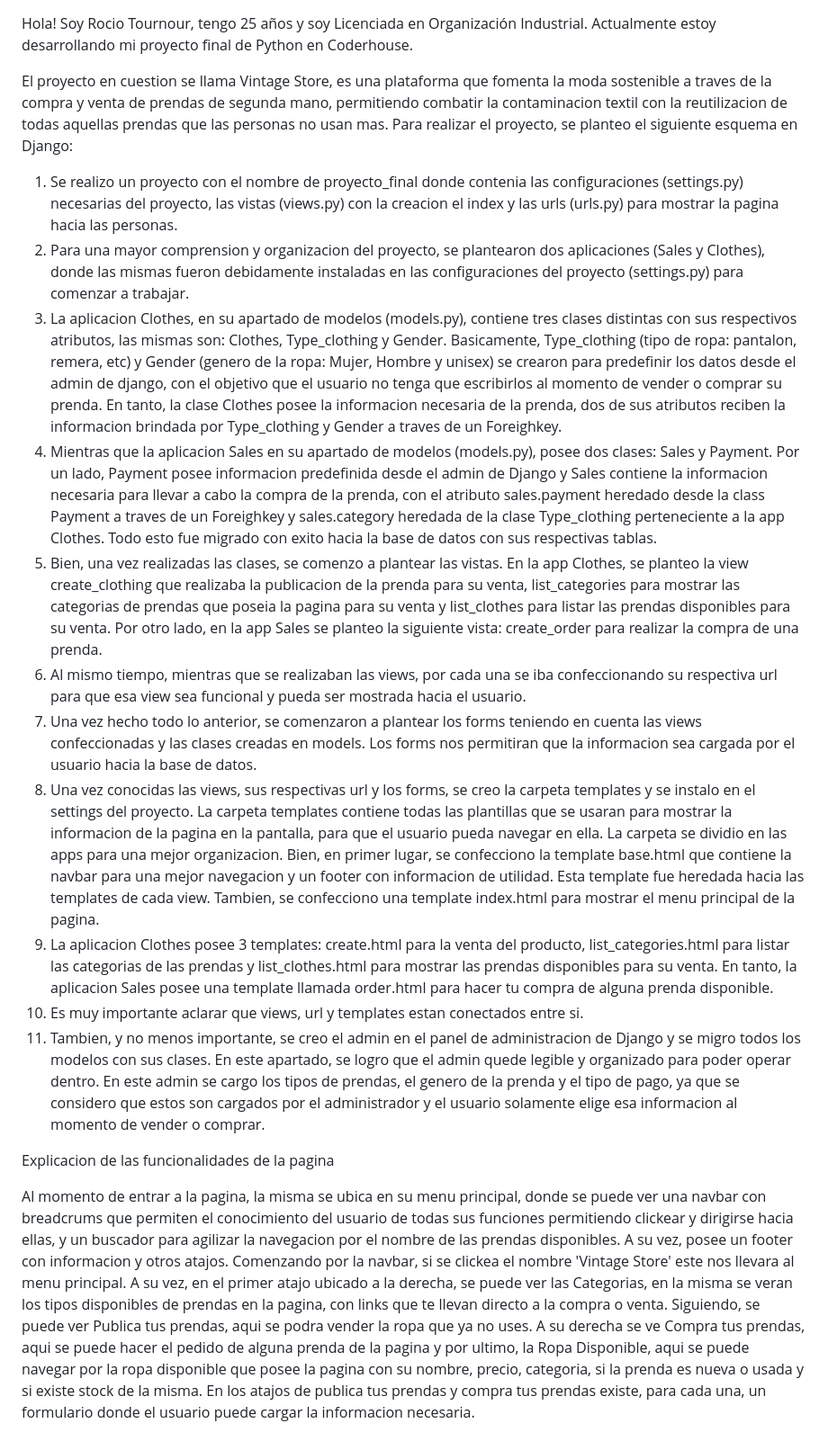
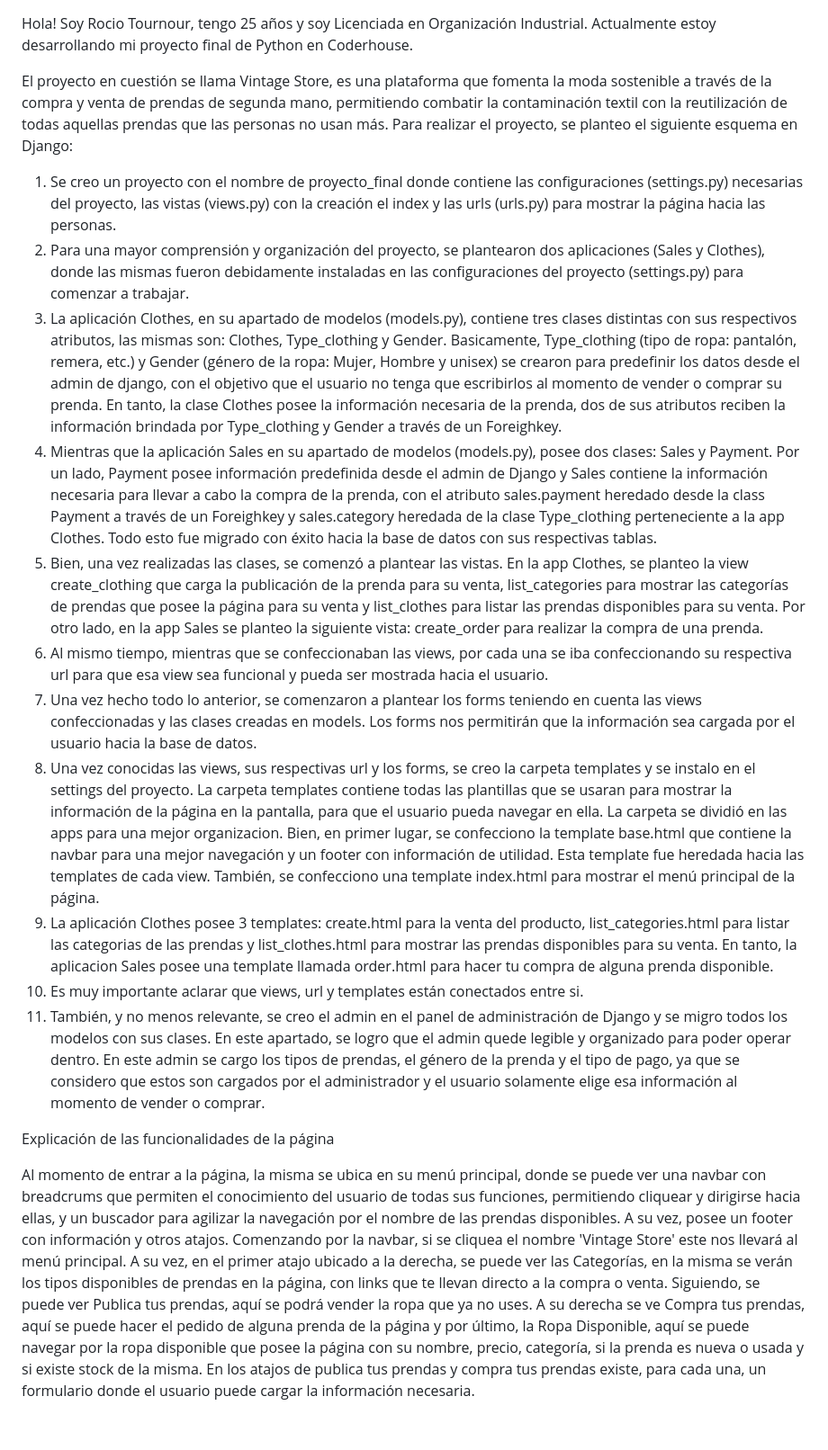
Before and after one commit to rotournour/ProyectoFinal_Python, a Markdown page: README.md, the part around the change. Shown: that part at 90% size. Drawn GitHub-style.

```diff
--- a/README.md
+++ b/README.md
@@ -1,21 +1,21 @@
 Hola! Soy Rocio Tournour, tengo 25 años y soy Licenciada en Organización Industrial. Actualmente estoy desarrollando mi proyecto final de Python en Coderhouse.
 
-El proyecto en cuestion se llama Vintage Store, es una plataforma que fomenta la moda sostenible a traves de la compra y venta de prendas de segunda mano, permitiendo combatir la contaminacion textil con la reutilizacion de todas aquellas prendas que las personas no usan mas.
+El proyecto en cuestión se llama Vintage Store, es una plataforma que fomenta la moda sostenible a través de la compra y venta de prendas de segunda mano, permitiendo combatir la contaminación textil con la reutilización de todas aquellas prendas que las personas no usan más.
 Para realizar el proyecto, se planteo el siguiente esquema en Django:
-1. Se realizo un proyecto con el nombre de proyecto_final donde contenia las configuraciones (settings.py) necesarias del proyecto, las vistas (views.py) con la creacion el index y las urls (urls.py) para mostrar la pagina hacia las personas.
-2. Para una mayor comprension y organizacion del proyecto, se plantearon dos aplicaciones (Sales y Clothes), donde las mismas fueron debidamente instaladas en las configuraciones del proyecto (settings.py) para comenzar a trabajar.
-3. La aplicacion Clothes, en su apartado de modelos (models.py), contiene tres clases distintas con sus respectivos atributos, las mismas son: Clothes, Type_clothing y Gender. Basicamente, Type_clothing (tipo de ropa: pantalon, remera, etc) y Gender (genero de la ropa: Mujer, Hombre y unisex) se crearon para predefinir los datos desde el admin de django, con el objetivo que el usuario no tenga que escribirlos al momento de vender o comprar su prenda. En tanto, la clase Clothes posee la informacion necesaria de la prenda, dos de sus atributos reciben la informacion brindada por Type_clothing y Gender a traves de un Foreighkey.
-4. Mientras que la aplicacion Sales en su apartado de modelos (models.py), posee dos clases: Sales y Payment. Por un lado, Payment posee informacion predefinida desde el admin de Django y Sales contiene la informacion necesaria para llevar a cabo la compra de la prenda, con el atributo sales.payment heredado desde la class Payment a traves de un Foreighkey y sales.category heredada de la clase Type_clothing perteneciente a la app Clothes. Todo esto fue migrado con exito hacia la base de datos con sus respectivas tablas.
-5. Bien, una vez realizadas las clases, se comenzo a plantear las vistas. En la app Clothes, se planteo la view create_clothing que realizaba la publicacion de la prenda para su venta, list_categories para mostrar las categorias de prendas que poseia la pagina para su venta y list_clothes para listar las prendas disponibles para su venta. Por otro lado, en la app Sales se planteo la siguiente vista: create_order para realizar la compra de una prenda.
-6. Al mismo tiempo, mientras que se realizaban las views, por cada una se iba confeccionando su respectiva url para que esa view sea funcional y pueda ser mostrada hacia el usuario.
-7. Una vez hecho todo lo anterior, se comenzaron a plantear los forms teniendo en cuenta las views confeccionadas y las clases creadas en models. Los forms nos permitiran que la informacion sea cargada por el usuario hacia la base de datos.
-8. Una vez conocidas las views, sus respectivas url y los forms, se creo la carpeta templates y se instalo en el settings del proyecto. La carpeta templates contiene todas las plantillas que se usaran para mostrar la informacion de la pagina en la pantalla, para que el usuario pueda navegar en ella. La carpeta se dividio en las apps para una mejor organizacion. Bien, en primer lugar, se confecciono la template base.html que contiene la navbar para una mejor navegacion y un footer con informacion de utilidad. Esta template fue heredada hacia las templates de cada view. Tambien, se confecciono una template index.html para mostrar el menu principal de la pagina.
-9. La aplicacion Clothes posee 3 templates: create.html para la venta del producto, list_categories.html para listar las categorias de las prendas y list_clothes.html para mostrar las prendas disponibles para su venta. En tanto, la aplicacion Sales posee una template llamada order.html para hacer tu compra de alguna prenda disponible.
-10. Es muy importante aclarar que views, url y templates estan conectados entre si.
-11. Tambien, y no menos importante, se creo el admin en el panel de administracion de Django y se migro todos los modelos con sus clases. En este apartado, se logro que el admin quede legible y organizado para poder operar dentro. En este admin se cargo los tipos de prendas, el genero de la prenda y el tipo de pago, ya que se considero que estos son cargados por el administrador y el usuario solamente elige esa informacion al momento de vender o comprar.
+1. Se creo un proyecto con el nombre de proyecto_final donde contiene las configuraciones (settings.py) necesarias del proyecto, las vistas (views.py) con la creación el index y las urls (urls.py) para mostrar la página hacia las personas.
+2. Para una mayor comprensión y organización del proyecto, se plantearon dos aplicaciones (Sales y Clothes), donde las mismas fueron debidamente instaladas en las configuraciones del proyecto (settings.py) para comenzar a trabajar.
+3. La aplicación Clothes, en su apartado de modelos (models.py), contiene tres clases distintas con sus respectivos atributos, las mismas son: Clothes, Type_clothing y Gender. Basicamente, Type_clothing (tipo de ropa: pantalón, remera, etc.) y Gender (género de la ropa: Mujer, Hombre y unisex) se crearon para predefinir los datos desde el admin de django, con el objetivo que el usuario no tenga que escribirlos al momento de vender o comprar su prenda. En tanto, la clase Clothes posee la información necesaria de la prenda, dos de sus atributos reciben la información brindada por Type_clothing y Gender a través de un Foreighkey.
+4. Mientras que la aplicación Sales en su apartado de modelos (models.py), posee dos clases: Sales y Payment. Por un lado, Payment posee información predefinida desde el admin de Django y Sales contiene la información necesaria para llevar a cabo la compra de la prenda, con el atributo sales.payment heredado desde la class Payment a través de un Foreighkey y sales.category heredada de la clase Type_clothing perteneciente a la app Clothes. Todo esto fue migrado con éxito hacia la base de datos con sus respectivas tablas.
+5. Bien, una vez realizadas las clases, se comenzó a plantear las vistas. En la app Clothes, se planteo la view create_clothing que carga la publicación de la prenda para su venta, list_categories para mostrar las categorías de prendas que posee la página para su venta y list_clothes para listar las prendas disponibles para su venta. Por otro lado, en la app Sales se planteo la siguiente vista: create_order para realizar la compra de una prenda.
+6. Al mismo tiempo, mientras que se confeccionaban las views, por cada una se iba confeccionando su respectiva url para que esa view sea funcional y pueda ser mostrada hacia el usuario.
+7. Una vez hecho todo lo anterior, se comenzaron a plantear los forms teniendo en cuenta las views confeccionadas y las clases creadas en models. Los forms nos permitirán que la información sea cargada por el usuario hacia la base de datos.
+8. Una vez conocidas las views, sus respectivas url y los forms, se creo la carpeta templates y se instalo en el settings del proyecto. La carpeta templates contiene todas las plantillas que se usaran para mostrar la información de la página en la pantalla, para que el usuario pueda navegar en ella. La carpeta se dividió en las apps para una mejor organizacion. Bien, en primer lugar, se confecciono la template base.html que contiene la navbar para una mejor navegación y un footer con información de utilidad. Esta template fue heredada hacia las templates de cada view. También, se confecciono una template index.html para mostrar el menú principal de la página.
+9. La aplicación Clothes posee 3 templates: create.html para la venta del producto, list_categories.html para listar las categorias de las prendas y list_clothes.html para mostrar las prendas disponibles para su venta. En tanto, la aplicacion Sales posee una template llamada order.html para hacer tu compra de alguna prenda disponible.
+10. Es muy importante aclarar que views, url y templates están conectados entre si.
+11. También, y no menos relevante, se creo el admin en el panel de administración de Django y se migro todos los modelos con sus clases. En este apartado, se logro que el admin quede legible y organizado para poder operar dentro. En este admin se cargo los tipos de prendas, el género de la prenda y el tipo de pago, ya que se considero que estos son cargados por el administrador y el usuario solamente elige esa información al momento de vender o comprar.
 
 
-Explicacion de las funcionalidades de la pagina
+Explicación de las funcionalidades de la página
 
-Al momento de entrar a la pagina, la misma se ubica en su menu principal, donde se puede ver una navbar con breadcrums que permiten el conocimiento del usuario de todas sus funciones permitiendo clickear y dirigirse hacia ellas, y un buscador para agilizar la navegacion por el nombre de las prendas disponibles. A su vez, posee un footer con informacion y otros atajos.
-Comenzando por la navbar, si se clickea el nombre 'Vintage Store' este nos llevara al menu principal. A su vez, en el primer atajo ubicado a la derecha, se puede ver las Categorias, en la misma se veran los tipos disponibles de prendas en la pagina, con links que te llevan directo a la compra o venta. Siguiendo, se puede ver Publica tus prendas, aqui se podra vender la ropa que ya no uses. A su derecha se ve Compra tus prendas, aqui se puede hacer el pedido de alguna prenda de la pagina y por ultimo, la Ropa Disponible, aqui se puede navegar por la ropa disponible que posee la pagina con su nombre, precio, categoria, si la prenda es nueva o usada y si existe stock de la misma. En los atajos de publica tus prendas y compra tus prendas existe, para cada una, un formulario donde el usuario puede cargar la informacion necesaria.
+Al momento de entrar a la página, la misma se ubica en su menú principal, donde se puede ver una navbar con breadcrums que permiten el conocimiento del usuario de todas sus funciones, permitiendo cliquear y dirigirse hacia ellas, y un buscador para agilizar la navegación por el nombre de las prendas disponibles. A su vez, posee un footer con información y otros atajos.
+Comenzando por la navbar, si se cliquea el nombre 'Vintage Store' este nos llevará al menú principal. A su vez, en el primer atajo ubicado a la derecha, se puede ver las Categorías, en la misma se verán los tipos disponibles de prendas en la página, con links que te llevan directo a la compra o venta. Siguiendo, se puede ver Publica tus prendas, aquí se podrá vender la ropa que ya no uses. A su derecha se ve Compra tus prendas, aquí se puede hacer el pedido de alguna prenda de la página y por último, la Ropa Disponible, aquí se puede navegar por la ropa disponible que posee la página con su nombre, precio, categoría, si la prenda es nueva o usada y si existe stock de la misma. En los atajos de publica tus prendas y compra tus prendas existe, para cada una, un formulario donde el usuario puede cargar la información necesaria.
```
